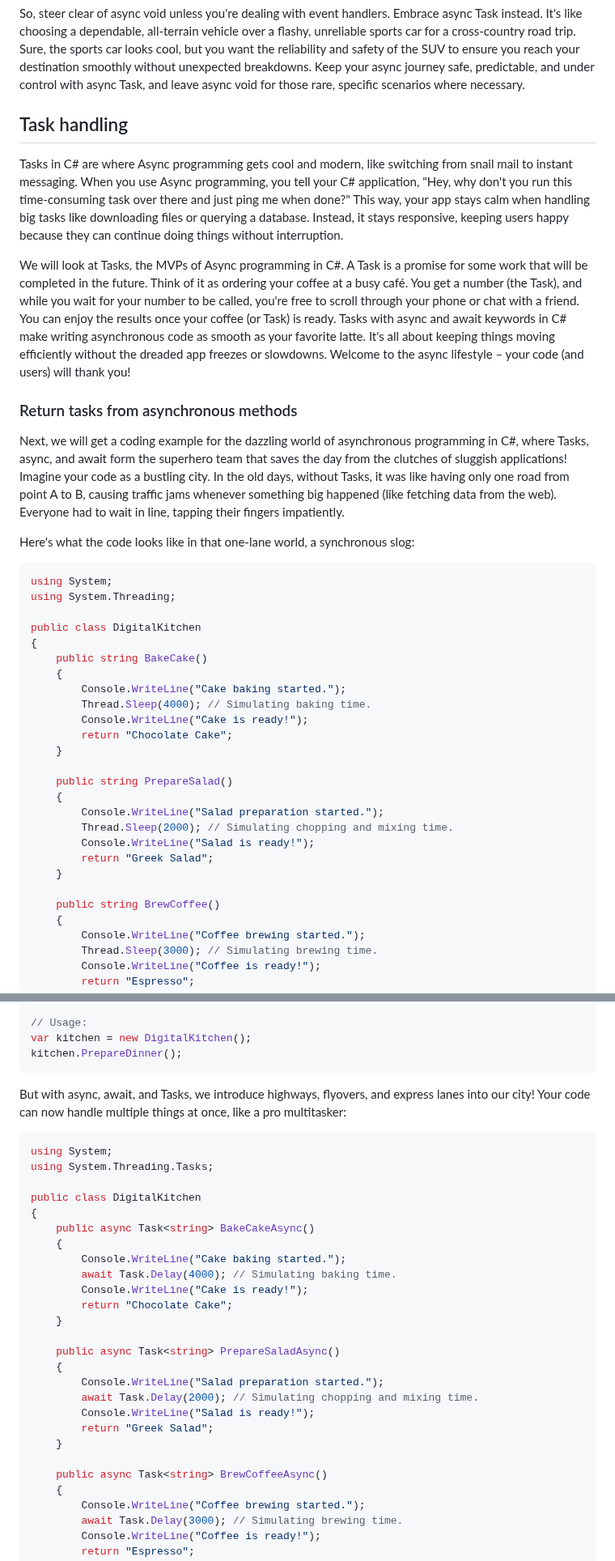
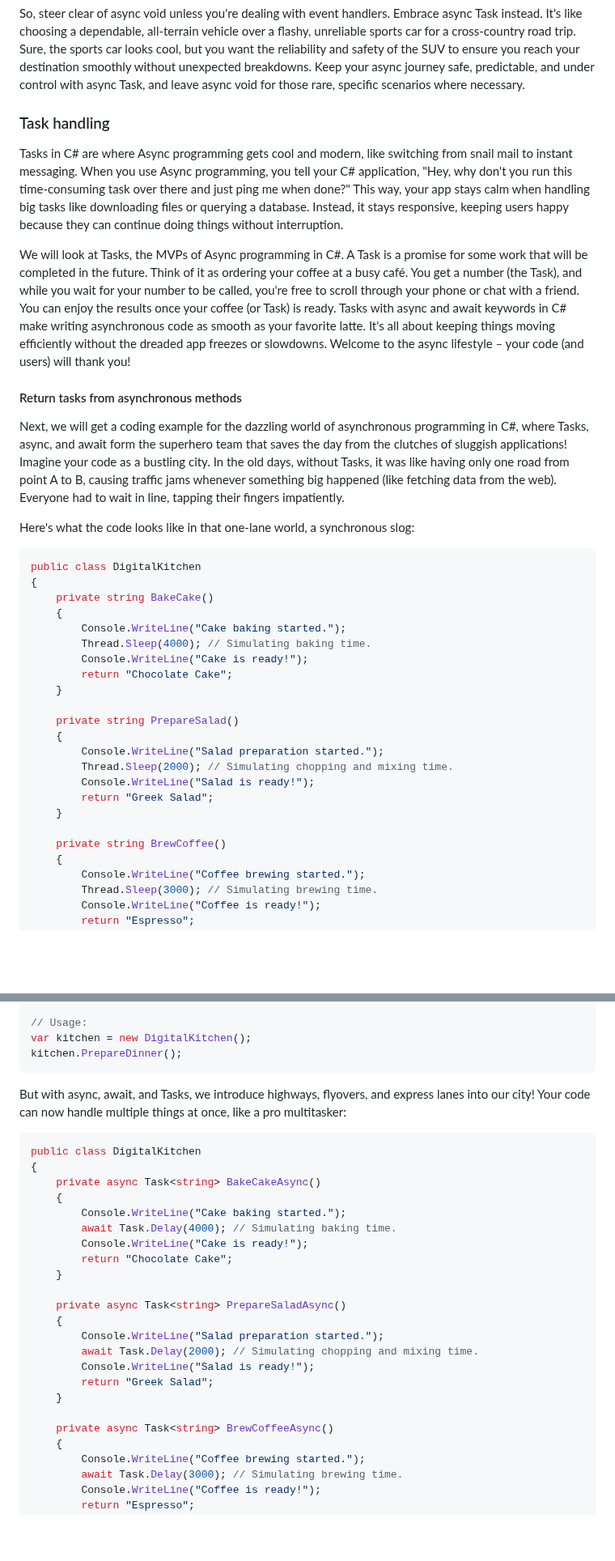
Before and after one commit to cwoodruff/book-network-programming-csharp, a Markdown page: Chapter04/chapter04.md, 2 parts joined by grey strips. Shown at 81% size. Rendered like a GitHub page; blank space fills up the shorter version.

````diff
--- a/Chapter04/chapter04.md
+++ b/Chapter04/chapter04.md
@@ -255,25 +252,22 @@ Instead, it would be best to stick to async Task for your asynchronous methods.
 
 So, steer clear of async void unless you're dealing with event handlers. Embrace async Task instead. It's like choosing a dependable, all-terrain vehicle over a flashy, unreliable sports car for a cross-country road trip. Sure, the sports car looks cool, but you want the reliability and safety of the SUV to ensure you reach your destination smoothly without unexpected breakdowns. Keep your async journey safe, predictable, and under control with async Task, and leave async void for those rare, specific scenarios where necessary.
 
-## Task handling
+### Task handling
 
 Tasks in C# are where Async programming gets cool and modern, like switching from snail mail to instant messaging. When you use Async programming, you tell your C# application, "Hey, why don't you run this time-consuming task over there and just ping me when done?" This way, your app stays calm when handling big tasks like downloading files or querying a database. Instead, it stays responsive, keeping users happy because they can continue doing things without interruption.
 
 We will look at Tasks, the MVPs of Async programming in C#. A Task is a promise for some work that will be completed in the future. Think of it as ordering your coffee at a busy café. You get a number (the Task), and while you wait for your number to be called, you're free to scroll through your phone or chat with a friend. You can enjoy the results once your coffee (or Task) is ready. Tasks with async and await keywords in C# make writing asynchronous code as smooth as your favorite latte. It's all about keeping things moving efficiently without the dreaded app freezes or slowdowns. Welcome to the async lifestyle – your code (and users) will thank you!
 
-### Return tasks from asynchronous methods
+#### Return tasks from asynchronous methods
 
 Next, we will get a coding example for the dazzling world of asynchronous programming in C#, where Tasks, async, and await form the superhero team that saves the day from the clutches of sluggish applications! Imagine your code as a bustling city. In the old days, without Tasks, it was like having only one road from point A to B, causing traffic jams whenever something big happened (like fetching data from the web). Everyone had to wait in line, tapping their fingers impatiently.
 
 Here's what the code looks like in that one-lane world, a synchronous slog:
 
 ```C#
-using System;
-using System.Threading;
-
 public class DigitalKitchen
 {
-    public string BakeCake()
+    private string BakeCake()
     {
         Console.WriteLine("Cake baking started.");
         Thread.Sleep(4000); // Simulating baking time.
@@ -281,7 +275,7 @@ public class DigitalKitchen
         return "Chocolate Cake";
     }
 
-    public string PrepareSalad()
+    private string PrepareSalad()
     {
         Console.WriteLine("Salad preparation started.");
         Thread.Sleep(2000); // Simulating chopping and mixing time.
@@ -289,7 +283,7 @@ public class DigitalKitchen
         return "Greek Salad";
     }
 
-    public string BrewCoffee()
+    private string BrewCoffee()
     {
         Console.WriteLine("Coffee brewing started.");
         Thread.Sleep(3000); // Simulating brewing time.
@@ -316,12 +310,9 @@ kitchen.PrepareDinner();
 But with async, await, and Tasks, we introduce highways, flyovers, and express lanes into our city! Your code can now handle multiple things at once, like a pro multitasker:
 
 ```C#
-using System;
-using System.Threading.Tasks;
-
 public class DigitalKitchen
 {
-    public async Task<string> BakeCakeAsync()
+    private async Task<string> BakeCakeAsync()
     {
         Console.WriteLine("Cake baking started.");
         await Task.Delay(4000); // Simulating baking time.
@@ -329,7 +320,7 @@ public class DigitalKitchen
         return "Chocolate Cake";
     }
 
-    public async Task<string> PrepareSaladAsync()
+    private async Task<string> PrepareSaladAsync()
     {
         Console.WriteLine("Salad preparation started.");
         await Task.Delay(2000); // Simulating chopping and mixing time.
@@ -337,7 +328,7 @@ public class DigitalKitchen
         return "Greek Salad";
     }
 
-    public async Task<string> BrewCoffeeAsync()
+    private async Task<string> BrewCoffeeAsync()
     {
         Console.WriteLine("Coffee brewing started.");
         await Task.Delay(3000); // Simulating brewing time.
````
Also changed, not shown: other parts of Chapter04/chapter04.md (+52 -39 lines).
